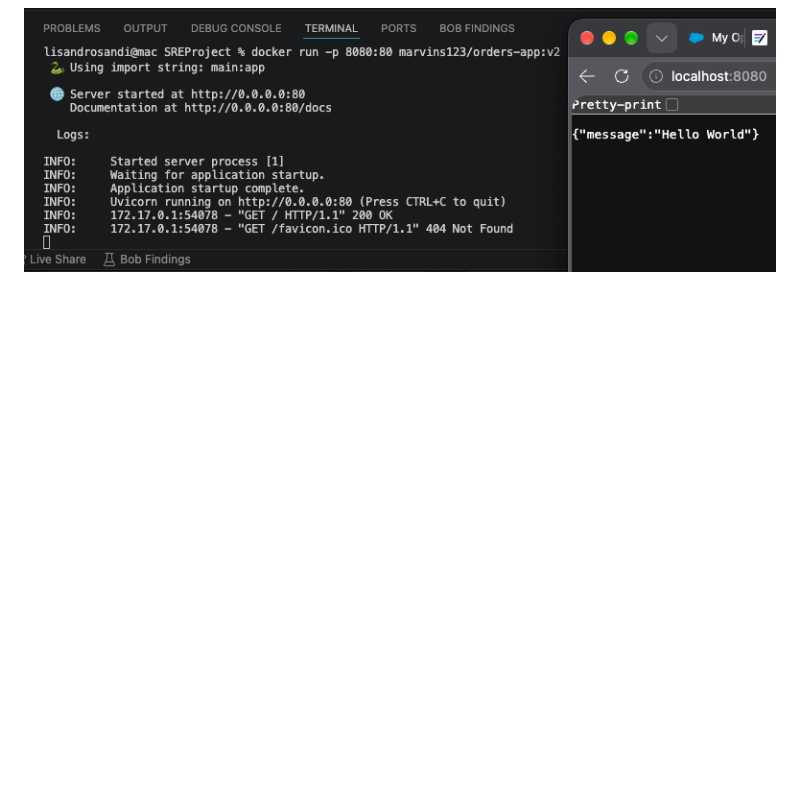
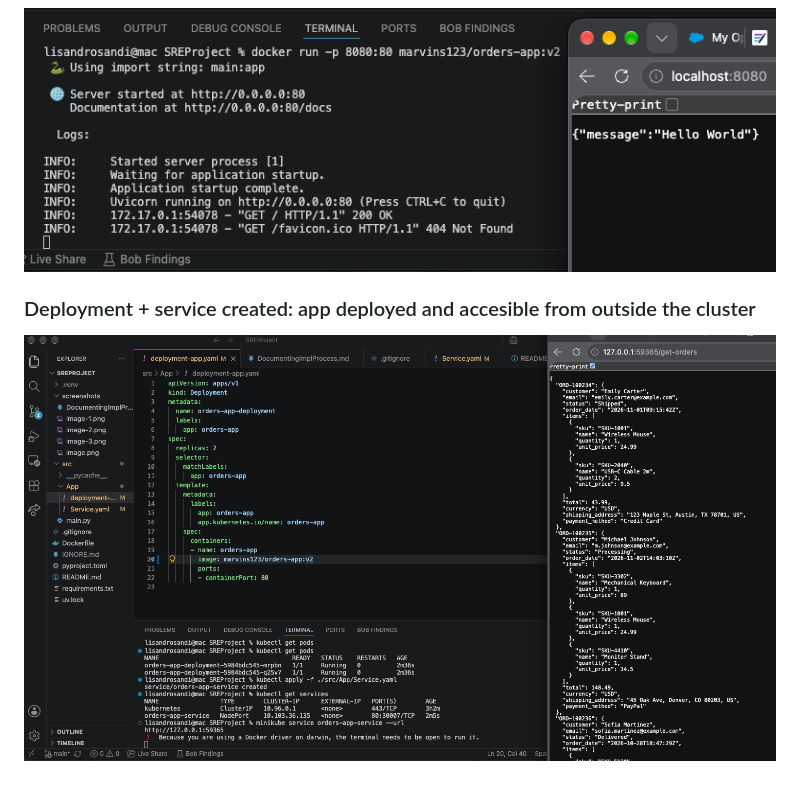
Before and after one commit to Marvin180/SREAcademyProject, a Markdown page: screenshots/DocumentingImplProcess.md, the part around the change. Drawn GitHub-style; pictures changed too: screenshots/image-4.png (added); blank space fills up the shorter version.

Commit message:
Update orders-app deployment: it gets the new v2 image. At this point the app can be deployed and accessed outside the cluster

```diff
--- a/screenshots/DocumentingImplProcess.md
+++ b/screenshots/DocumentingImplProcess.md
@@ -12,3 +12,6 @@ Accesing from outside:
 
 ### Testing the new image
 ![New image running in a container](image-3.png)
+
+### Deployment + service created: app deployed and accesible from outside the cluster
+![App deployed and accesible](image-4.png)
```
Also changed, not shown: 2 other files.
